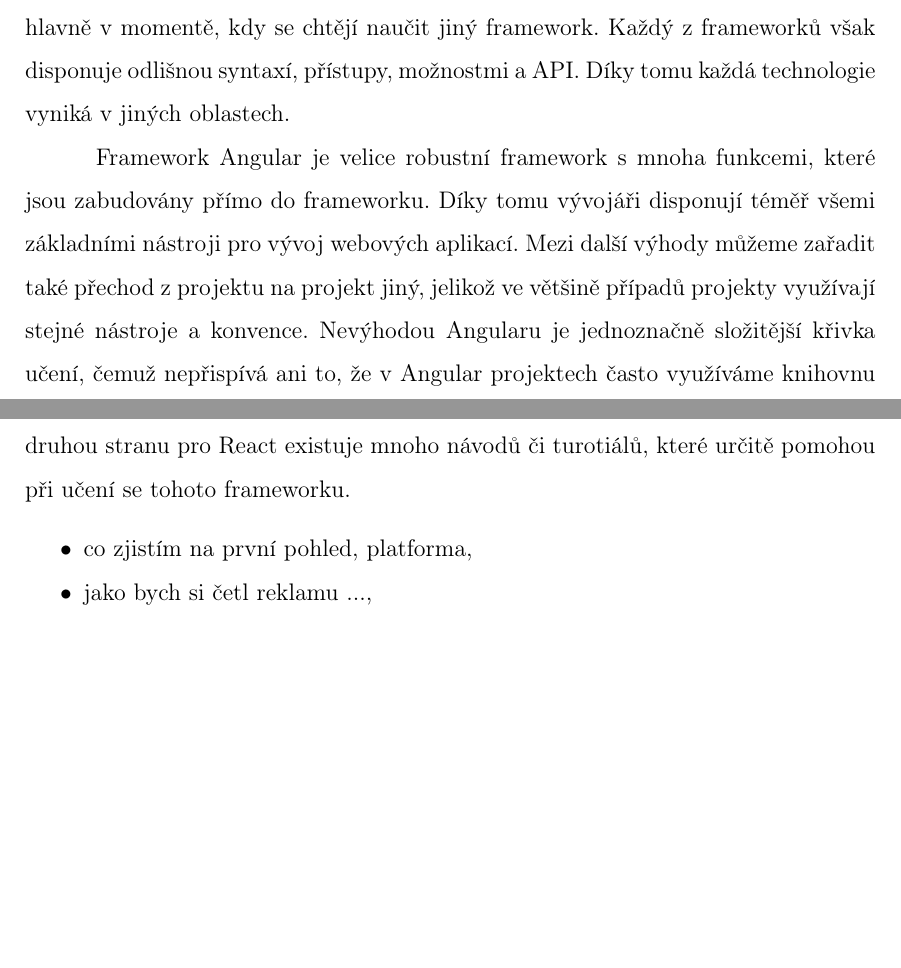
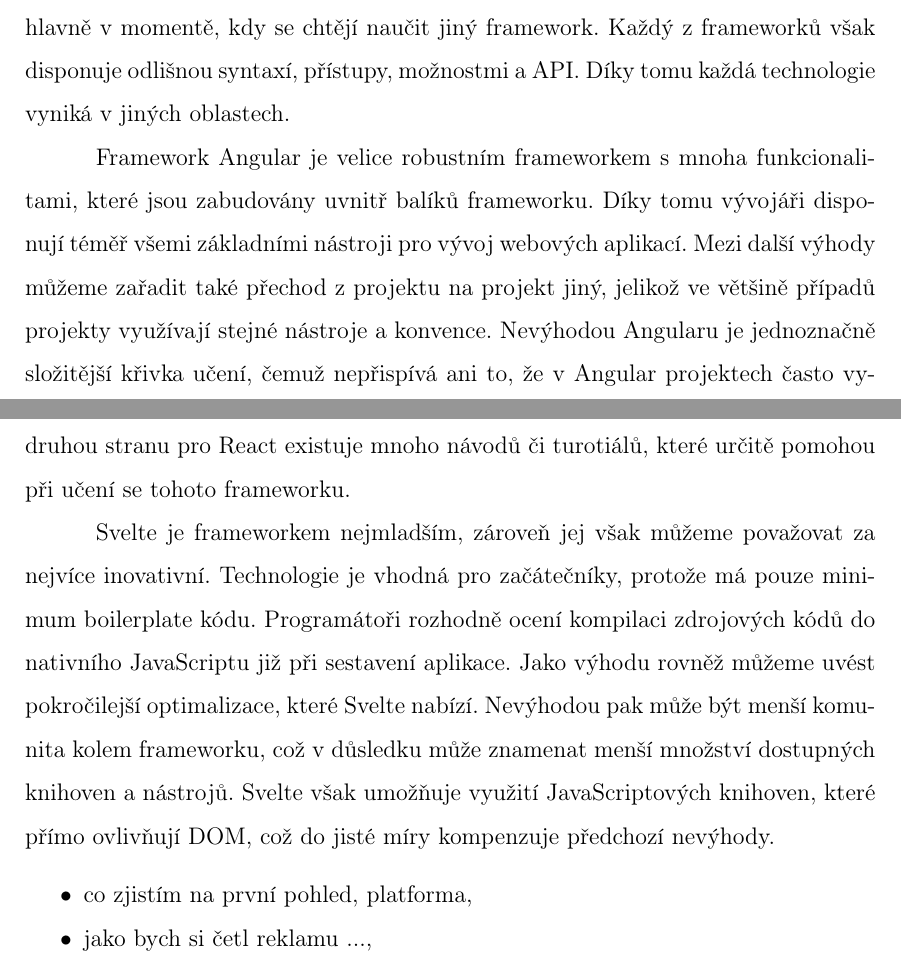
Before and after one commit to lukyncze/bachelor-thesis, a LaTeX thesis (thesis/sablona_ukazka.tex, which reads thesis/analyza_frameworku.tex): two parts of pages 34 and 35 of 100, joined at a grey line, cut so that both start at the same text, the shorter picture padded with empty space. Compiled offline with pdfLaTeX.

Commit message:
thesis: comparison of analyzed frameworks (2)

```diff
--- a/thesis/analyza_frameworku.tex
+++ b/thesis/analyza_frameworku.tex
@@ -21,7 +21,7 @@
 Analyzované technologie využívají podobné základní koncepty, což vývojáři ocení hlavně v momentě, kdy se chtějí naučit jiný framework.
 Každý z frameworků však disponuje odlišnou syntaxí, přístupy, možnostmi a API. Díky tomu každá technologie vyniká v jiných oblastech.
 
-Framework Angular je velice robustní framework s mnoha funkcemi, které jsou zabudovány přímo do frameworku.
+Framework Angular je velice robustním frameworkem s mnoha funkcionalitami, které jsou zabudovány uvnitř balíků frameworku.
 Díky tomu vývojáři disponují téměř všemi základními nástroji pro vývoj webových aplikací.
 Mezi další výhody můžeme zařadit také přechod z projektu na projekt jiný, jelikož ve většině případů projekty využívají stejné nástroje a konvence.
 Nevýhodou Angularu je jednoznačně složitější křivka učení, čemuž nepřispívá ani to, že v Angular projektech často využíváme knihovnu RxJS.
@@ -34,7 +34,12 @@
 V důsledku pak může být vývoj aplikace složitější a vývojář rovněž vždy nemusí využít vhodné postupy.
 Na druhou stranu pro React existuje mnoho návodů či turotiálů, které určitě pomohou při učení se tohoto frameworku.
 
-
+Svelte je frameworkem nejmladším, zároveň jej však můžeme považovat za nejvíce inovativní.
+Technologie je vhodná pro začátečníky, protože má pouze minimum boilerplate kódu.
+Programátoři rozhodně ocení kompilaci zdrojových kódů do nativního JavaScriptu již při sestavení aplikace.
+Jako výhodu rovněž můžeme uvést pokročilejší optimalizace, které Svelte nabízí.
+Nevýhodou pak může být menší komunita kolem frameworku, což v důsledku může znamenat menší množství dostupných knihoven a nástrojů.
+Svelte však umožňuje využití JavaScriptových knihoven, které přímo ovlivňují DOM, což do jisté míry kompenzuje předchozí nevýhody.
 % \end{zvyraznenyodstavec}
 
 \begin{citemize}
```
Also changed, not shown: thesis/sablona_ukazka.pdf, 3 other files.
